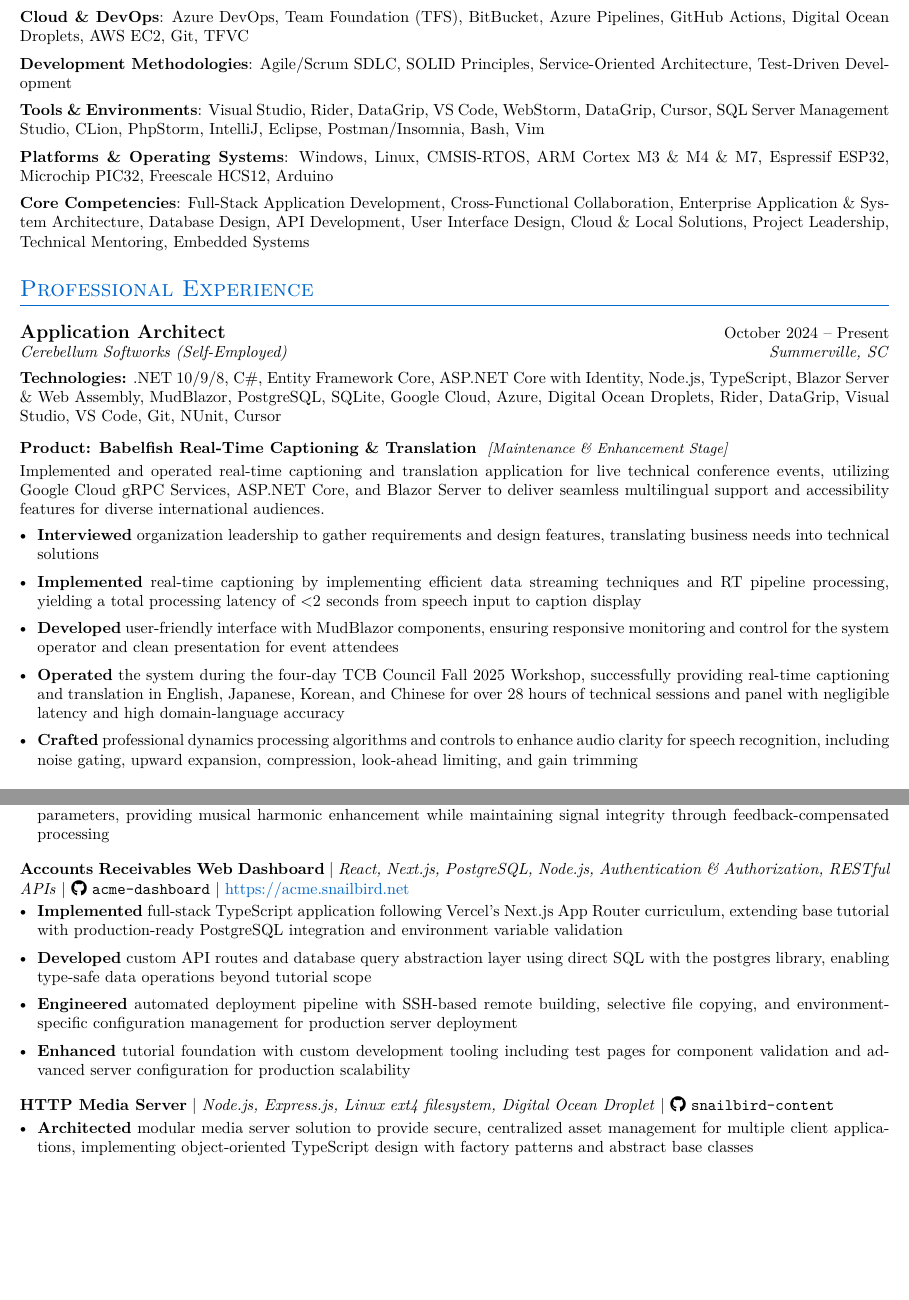
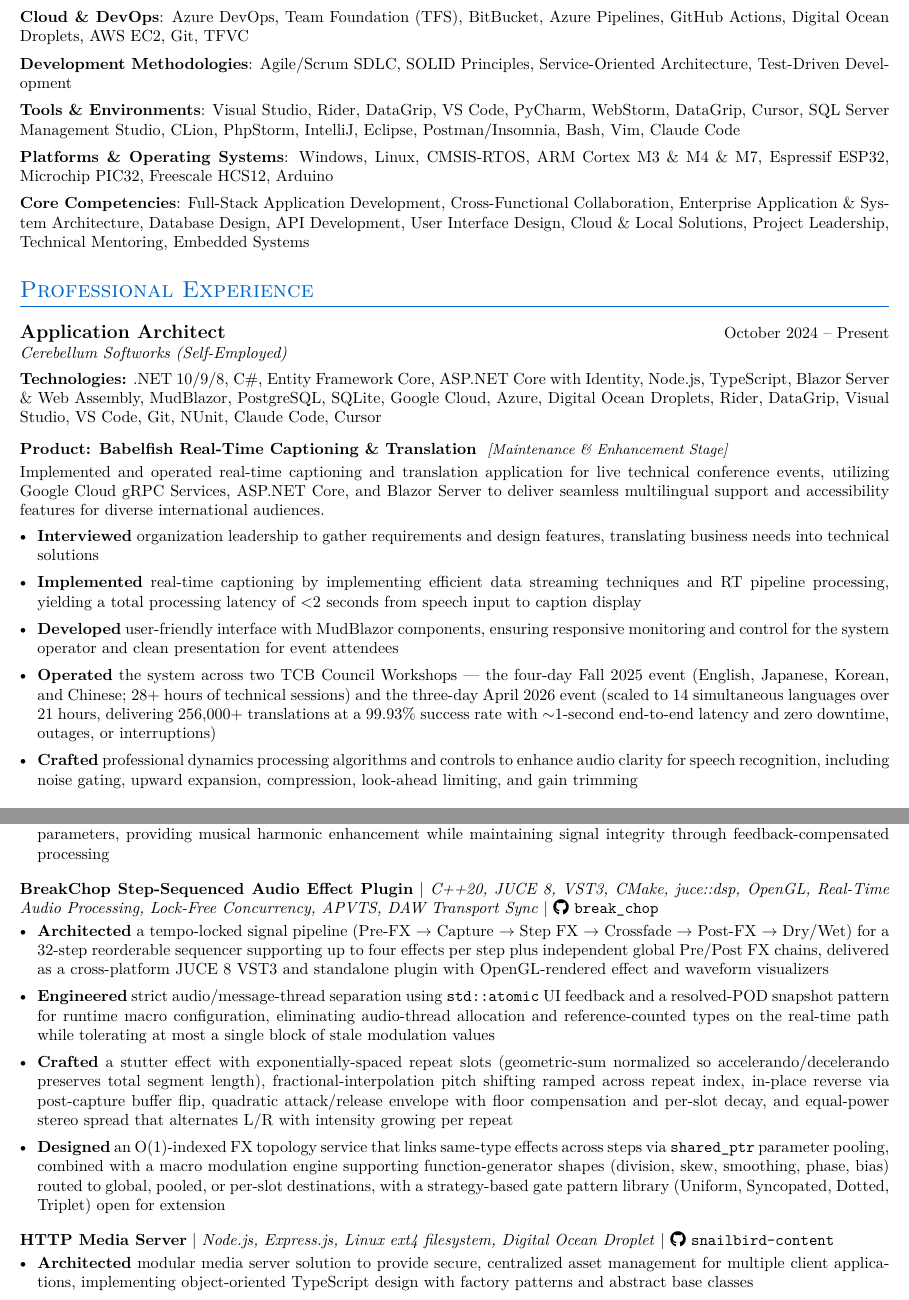
Before and after one commit to daniel-c-harvey/resume, a LaTeX CV (main.tex): two parts of pages 1 and 4 of 4, joined at a grey line, cut so that both start at the same text, the shorter picture padded with empty space. Compiled offline with pdfLaTeX.

Commit message:
Software Engineering Updates  - Babelfish Spring 2026  - Break Chop

```diff
--- a/main.tex
+++ b/main.tex
@@ -19,7 +19,7 @@
     \skillsitem{DBMSs}{MS SQL Server, PostgreSQL, MongoDB, MySQL, MariaDB, SQLite}
     \skillsitem{Cloud \& DevOps}{Azure DevOps, Team Foundation (TFS), BitBucket, Azure Pipelines, GitHub Actions, Digital Ocean Droplets, AWS EC2, Git, TFVC}
     \skillsitem{Development Methodologies}{Agile/Scrum SDLC, SOLID Principles, Service-Oriented Architecture, Test-Driven Development}
-    \skillsitem{Tools \& Environments}{Visual Studio, Rider, DataGrip, VS Code, WebStorm, DataGrip, Cursor, SQL Server Management Studio, CLion, PhpStorm, IntelliJ, Eclipse, Postman/Insomnia, Bash, Vim}
+    \skillsitem{Tools \& Environments}{Visual Studio, Rider, DataGrip, VS Code, PyCharm, WebStorm, DataGrip, Cursor, SQL Server Management Studio, CLion, PhpStorm, IntelliJ, Eclipse, Postman/Insomnia, Bash, Vim, Claude Code}
     \skillsitem{Platforms \& Operating Systems}{Windows, Linux, CMSIS-RTOS, ARM Cortex M3 \& M4 \& M7, Espressif ESP32, Microchip PIC32, Freescale HCS12, Arduino}
     \skillsitem{Core Competencies}{Full-Stack Application Development, Cross-Functional Collaboration, Enterprise Application \& System Architecture, Database Design, API Development, User Interface Design, Cloud \& Local Solutions, Project Leadership, Technical Mentoring, Embedded Systems}
 \skillsfooter
@@ -27,13 +27,13 @@
 % Professional Experience
 \experienceheader{Professional Experience}
 
-\role{Application Architect}{October 2024 -- Present}{Cerebellum Softworks (Self-Employed)}{Summerville, SC}{.NET 10/9/8, C\#, Entity Framework Core, ASP.NET Core with Identity, Node.js, TypeScript, Blazor Server \& Web Assembly, MudBlazor, PostgreSQL, SQLite, Google Cloud, Azure, Digital Ocean Droplets, Rider, DataGrip, Visual Studio, VS Code, Git, NUnit, Cursor}
+\role{Application Architect}{October 2024 -- Present}{Cerebellum Softworks (Self-Employed)}{}{.NET 10/9/8, C\#, Entity Framework Core, ASP.NET Core with Identity, Node.js, TypeScript, Blazor Server \& Web Assembly, MudBlazor, PostgreSQL, SQLite, Google Cloud, Azure, Digital Ocean Droplets, Rider, DataGrip, Visual Studio, VS Code, Git, NUnit, Claude Code, Cursor}
 
 \product{Babelfish Real-Time Captioning \& Translation}{Maintenance \& Enhancement Stage}{Implemented and operated real-time captioning and translation application for live technical conference events, utilizing Google Cloud gRPC Services, ASP.NET Core, and Blazor Server to deliver seamless multilingual support and accessibility features for diverse international audiences.}
    \achievement{Interviewed organization leadership to gather requirements and design features, translating business needs into technical solutions}
    \achievement{Implemented real-time captioning by implementing efficient data streaming techniques and RT pipeline processing, yielding a total processing latency of <2 seconds from speech input to caption display}
    \achievement{Developed user-friendly interface with MudBlazor components, ensuring responsive monitoring and control for the system operator and clean presentation for event  attendees}
-   \achievement{Operated the system during the four-day TCB Council Fall 2025 Workshop, successfully providing real-time captioning and translation in English, Japanese, Korean, and Chinese for over 28 hours of technical sessions and panel with negligible latency and high domain-language accuracy}
+   \achievement{Operated the system across two TCB Council Workshops --- the four-day Fall 2025 event (English, Japanese, Korean, and Chinese; 28+ hours of technical sessions) and the three-day April 2026 event (scaled to 14 simultaneous languages over 21 hours, delivering 256,000+ translations at a 99.93\% success rate with $\sim$1-second end-to-end latency and zero downtime, outages, or interruptions)}
    \achievement{Crafted professional dynamics processing algorithms and controls to enhance audio clarity for speech recognition, including noise gating, upward expansion, compression, look-ahead limiting, and gain trimming}
 \productend
 
@@ -92,11 +92,11 @@
     \achievement{Implemented adaptive saturation algorithms using custom tanh approximations with tunable threshold and makeup gain parameters, providing musical harmonic enhancement while maintaining signal integrity through feedback-compensated processing}
 \projectend
 
-\project{Accounts Receivables Web Dashboard}{React, Next.js, PostgreSQL, Node.js, Authentication \& Authorization, RESTful APIs}[acme-dashboard][https://acme.snailbird.net]
-    \achievement{Implemented full-stack TypeScript application following Vercel's Next.js App Router curriculum, extending base tutorial with production-ready PostgreSQL integration and environment variable validation}
-    \achievement{Developed custom API routes and database query abstraction layer using direct SQL with the postgres library, enabling type-safe data operations beyond tutorial scope}
-    \achievement{Engineered automated deployment pipeline with SSH-based remote building, selective file copying, and environment-specific configuration management for production server deployment}
-    \achievement{Enhanced tutorial foundation with custom development tooling including test pages for component validation and advanced server configuration for production scalability}
+\project{BreakChop Step-Sequenced Audio Effect Plugin}{C++20, JUCE 8, VST3, CMake, juce::dsp, OpenGL, Real-Time Audio Processing, Lock-Free Concurrency, APVTS, DAW Transport Sync}[break\_chop]
+    \achievement{Architected a tempo-locked signal pipeline (Pre-FX $\rightarrow$ Capture $\rightarrow$ Step FX $\rightarrow$ Crossfade $\rightarrow$ Post-FX $\rightarrow$ Dry/Wet) for a 32-step reorderable sequencer supporting up to four effects per step plus independent global Pre/Post FX chains, delivered as a cross-platform JUCE 8 VST3 and standalone plugin with OpenGL-rendered effect and waveform visualizers}
+    \achievement{Engineered strict audio/message-thread separation using \texttt{std::atomic} UI feedback and a resolved-POD snapshot pattern for runtime macro configuration, eliminating audio-thread allocation and reference-counted types on the real-time path while tolerating at most a single block of stale modulation values}
+    \achievement{Crafted a stutter effect with exponentially-spaced repeat slots (geometric-sum normalized so accelerando/decelerando preserves total segment length), fractional-interpolation pitch shifting ramped across repeat index, in-place reverse via post-capture buffer flip, quadratic attack/release envelope with floor compensation and per-slot decay, and equal-power stereo spread that alternates L/R with intensity growing per repeat}
+    \achievement{Designed an O(1)-indexed FX topology service that links same-type effects across steps via \texttt{shared\_ptr} parameter pooling, combined with a macro modulation engine supporting function-generator shapes (division, skew, smoothing, phase, bias) routed to global, pooled, or per-slot destinations, with a strategy-based gate pattern library (Uniform, Syncopated, Dotted, Triplet) open for extension}
 \projectend
 
 \project{HTTP Media Server}{Node.js, Express.js, Linux ext4 filesystem, Digital Ocean Droplet}[snailbird-content]
```
Also changed, not shown: main.tex (2 more changed lines).
